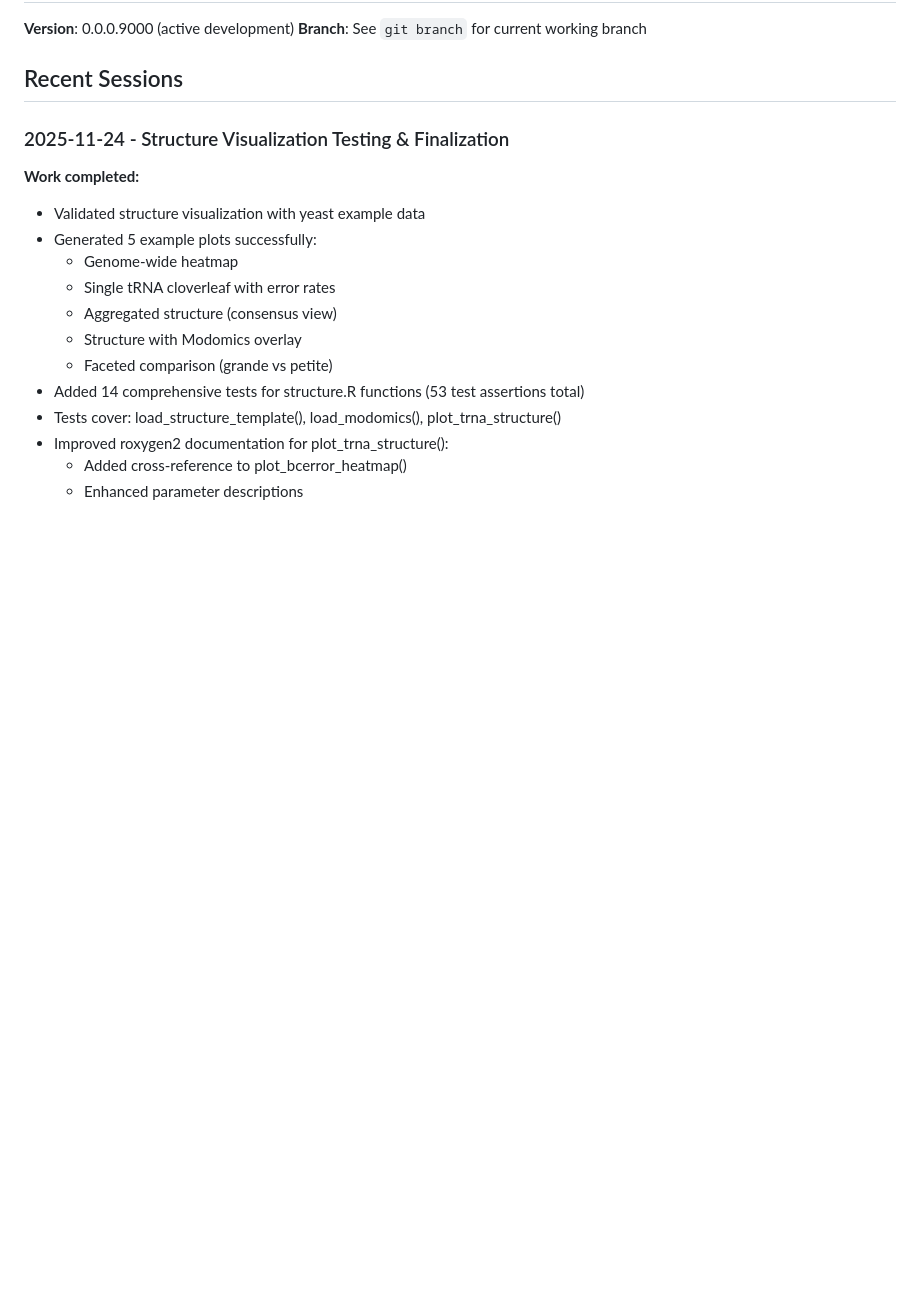
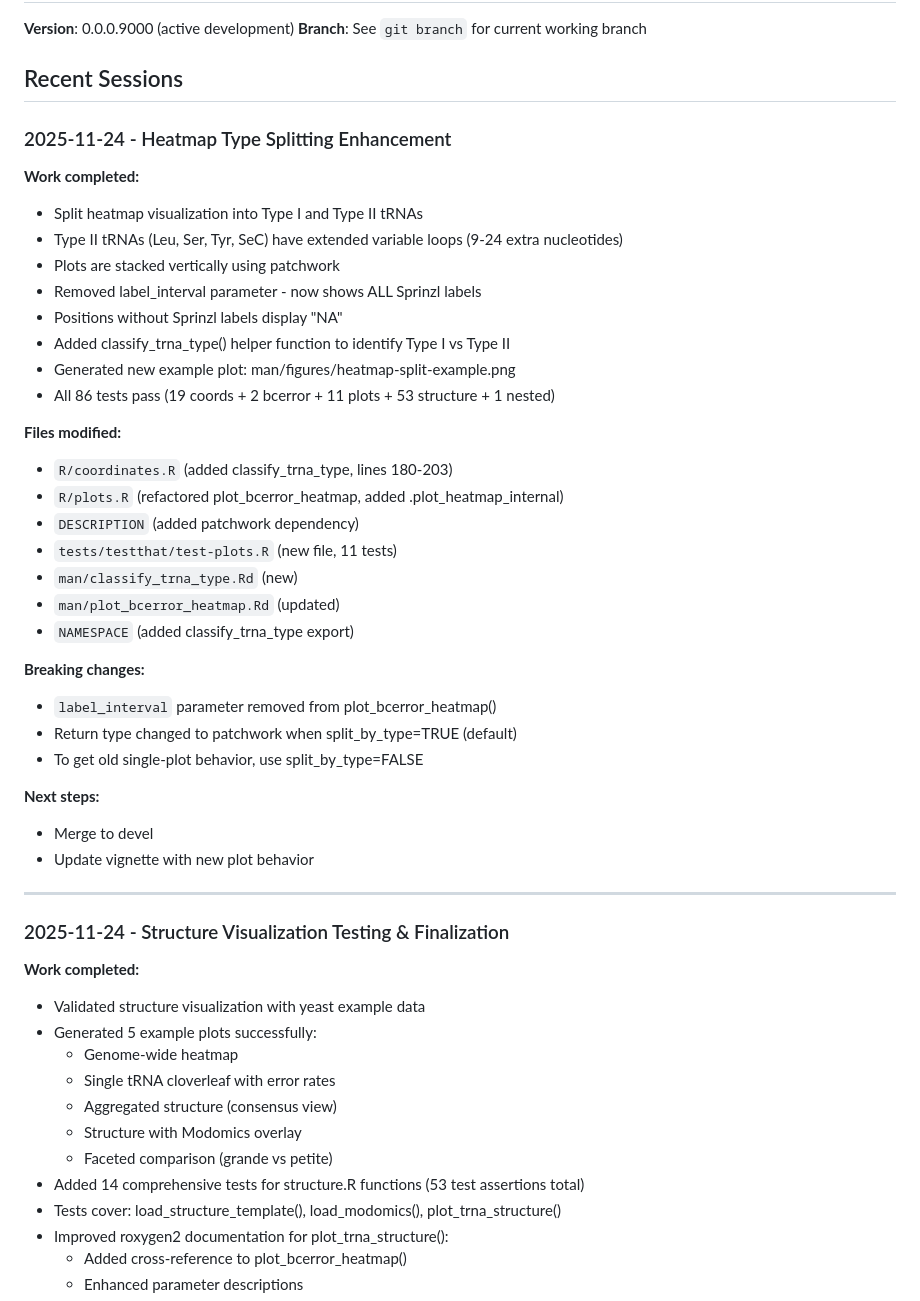
Before and after one commit to rnabioco/clover, a Markdown page: PROJECT_TRACKER.md, the part around the change. Rendered like a GitHub page; blank space fills up the shorter version.

Commit message:
Update PROJECT_TRACKER with heatmap split session
- Document Type I/II split implementation
- Note breaking changes (label_interval removed, patchwork return type)
- Record all 86 tests passing
- Add migration guide for users

🤖 Generated with [Claude Code](https://claude.com/claude-code)

Co-Authored-By: Claude <noreply@anthropic.com>

```diff
--- a/PROJECT_TRACKER.md
+++ b/PROJECT_TRACKER.md
@@ -8,6 +8,38 @@ Track development progress and session notes for clover.
 **Branch**: See `git branch` for current working branch
 
 ## Recent Sessions
+
+### 2025-11-24 - Heatmap Type Splitting Enhancement
+
+**Work completed:**
+- Split heatmap visualization into Type I and Type II tRNAs
+- Type II tRNAs (Leu, Ser, Tyr, SeC) have extended variable loops (9-24 extra nucleotides)
+- Plots are stacked vertically using patchwork
+- Removed label_interval parameter - now shows ALL Sprinzl labels
+- Positions without Sprinzl labels display "NA"
+- Added classify_trna_type() helper function to identify Type I vs Type II
+- Generated new example plot: man/figures/heatmap-split-example.png
+- All 86 tests pass (19 coords + 2 bcerror + 11 plots + 53 structure + 1 nested)
+
+**Files modified:**
+- `R/coordinates.R` (added classify_trna_type, lines 180-203)
+- `R/plots.R` (refactored plot_bcerror_heatmap, added .plot_heatmap_internal)
+- `DESCRIPTION` (added patchwork dependency)
+- `tests/testthat/test-plots.R` (new file, 11 tests)
+- `man/classify_trna_type.Rd` (new)
+- `man/plot_bcerror_heatmap.Rd` (updated)
+- `NAMESPACE` (added classify_trna_type export)
+
+**Breaking changes:**
+- `label_interval` parameter removed from plot_bcerror_heatmap()
+- Return type changed to patchwork when split_by_type=TRUE (default)
+- To get old single-plot behavior, use split_by_type=FALSE
+
+**Next steps:**
+- Merge to devel
+- Update vignette with new plot behavior
+
+---
 
 ### 2025-11-24 - Structure Visualization Testing & Finalization
 
```
